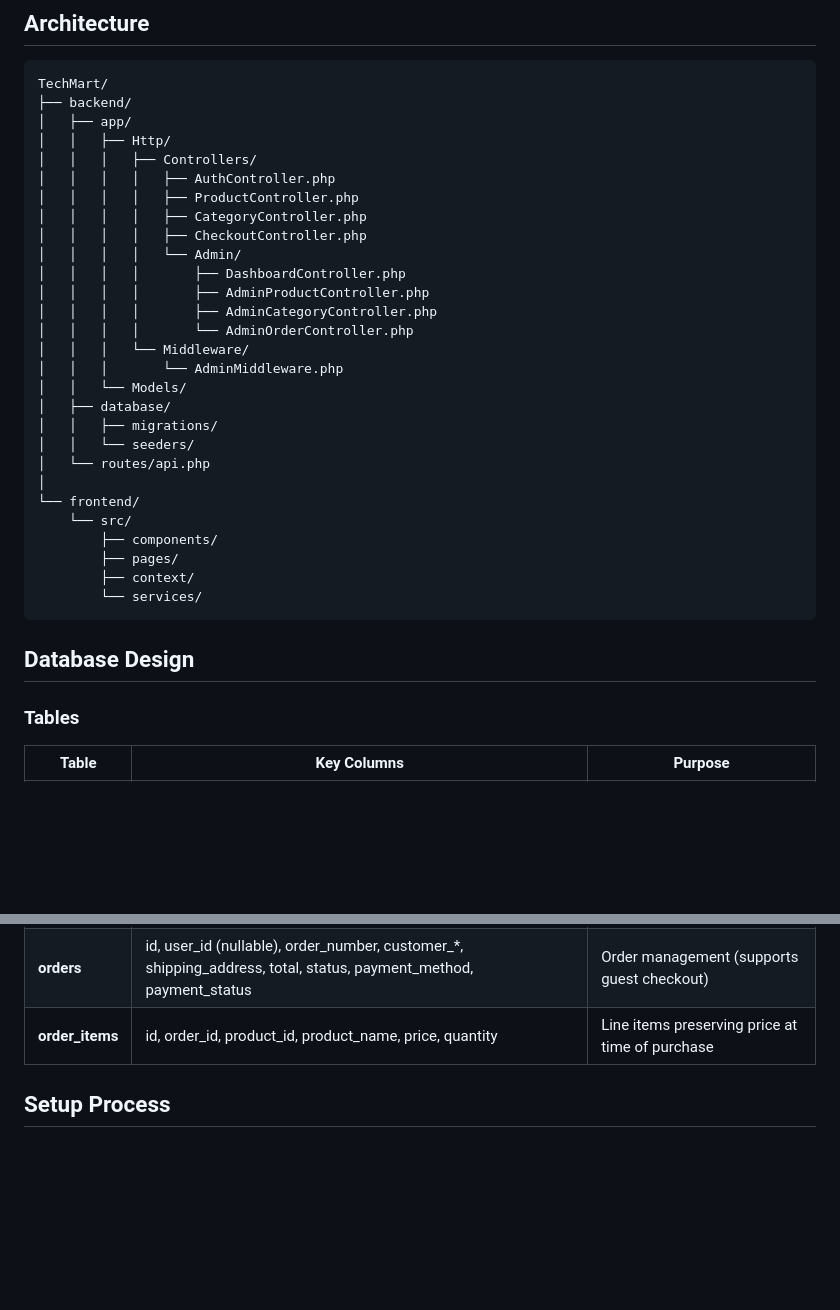
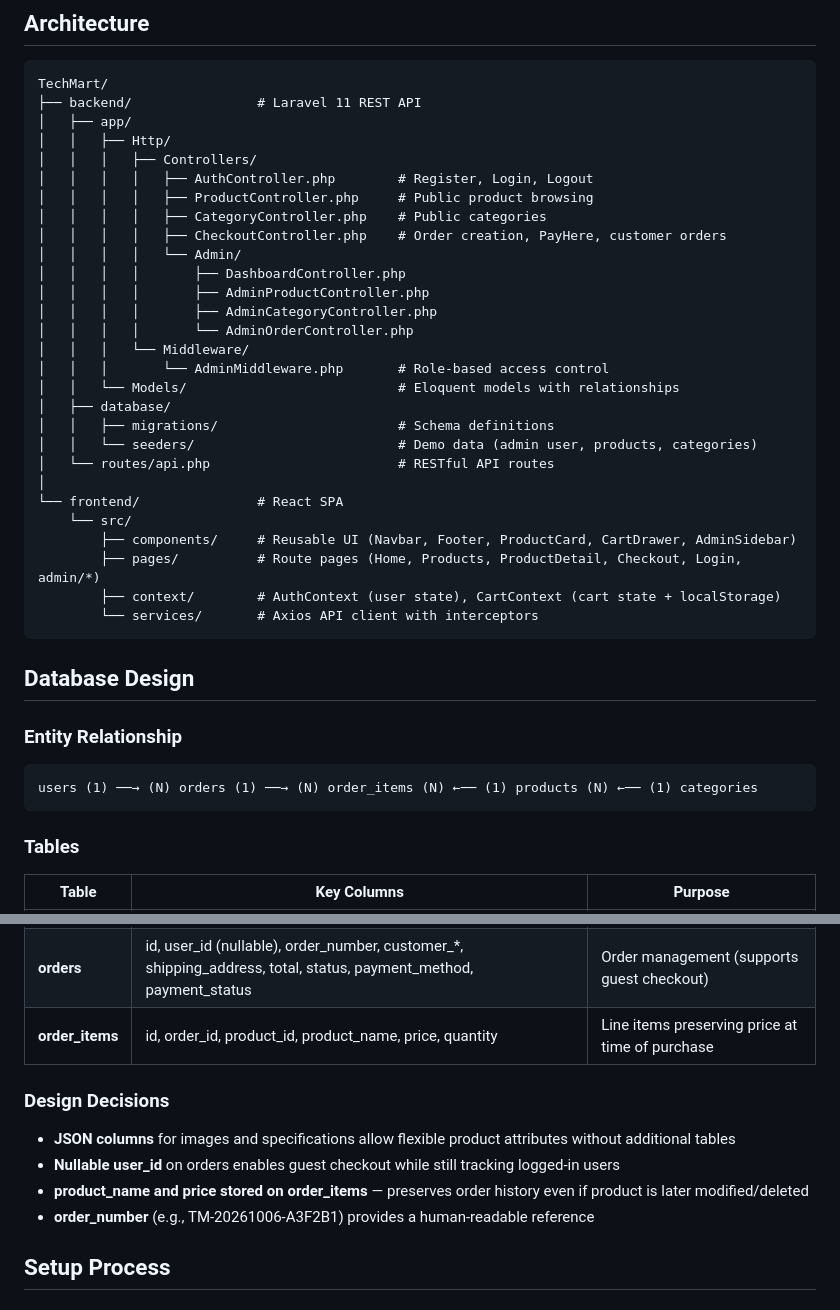
Before and after one commit to Lalithyakarunathilaka/TechMart, a Markdown page: README.md, 2 parts joined by grey strips. Drawn GitHub-style; blank space fills up the shorter version.

````diff
--- a/README.md
+++ b/README.md
@@ -21,36 +21,42 @@ A full-stack e-commerce application for an electronics and tech gadgets store, b
 
 ```
 TechMart/
-├── backend/
+├── backend/                # Laravel 11 REST API
 │   ├── app/
 │   │   ├── Http/
 │   │   │   ├── Controllers/
-│   │   │   │   ├── AuthController.php
-│   │   │   │   ├── ProductController.php
-│   │   │   │   ├── CategoryController.php
-│   │   │   │   ├── CheckoutController.php
+│   │   │   │   ├── AuthController.php        # Register, Login, Logout
+│   │   │   │   ├── ProductController.php     # Public product browsing
+│   │   │   │   ├── CategoryController.php    # Public categories
+│   │   │   │   ├── CheckoutController.php    # Order creation, PayHere, customer orders
 │   │   │   │   └── Admin/
 │   │   │   │       ├── DashboardController.php
 │   │   │   │       ├── AdminProductController.php
 │   │   │   │       ├── AdminCategoryController.php
 │   │   │   │       └── AdminOrderController.php
 │   │   │   └── Middleware/
-│   │   │       └── AdminMiddleware.php
-│   │   └── Models/
+│   │   │       └── AdminMiddleware.php       # Role-based access control
+│   │   └── Models/                           # Eloquent models with relationships
 │   ├── database/
-│   │   ├── migrations/
-│   │   └── seeders/
-│   └── routes/api.php
+│   │   ├── migrations/                       # Schema definitions
+│   │   └── seeders/                          # Demo data (admin user, products, categories)
+│   └── routes/api.php                        # RESTful API routes
 │
-└── frontend/
+└── frontend/               # React SPA
     └── src/
-        ├── components/
-        ├── pages/
-        ├── context/
-        └── services/
+        ├── components/     # Reusable UI (Navbar, Footer, ProductCard, CartDrawer, AdminSidebar)
+        ├── pages/          # Route pages (Home, Products, ProductDetail, Checkout, Login, admin/*)
+        ├── context/        # AuthContext (user state), CartContext (cart state + localStorage)
+        └── services/       # Axios API client with interceptors
 ```
 
 ## Database Design
+
+### Entity Relationship
+
+```
+users (1) ──→ (N) orders (1) ──→ (N) order_items (N) ←── (1) products (N) ←── (1) categories
+```
 
 ### Tables
 
@@ -61,6 +67,12 @@ TechMart/
 | **products** | id, category_id, name, slug, price, sale_price, stock, images (JSON), specifications (JSON), featured, status | Product catalog with variants |
 | **orders** | id, user_id (nullable), order_number, customer_*, shipping_address, total, status, payment_method, payment_status | Order management (supports guest checkout) |
 | **order_items** | id, order_id, product_id, product_name, price, quantity | Line items preserving price at time of purchase |
+
+### Design Decisions
+- **JSON columns** for images and specifications allow flexible product attributes without additional tables
+- **Nullable user_id** on orders enables guest checkout while still tracking logged-in users
+- **product_name and price stored on order_items** — preserves order history even if product is later modified/deleted
+- **order_number** (e.g., TM-20261006-A3F2B1) provides a human-readable reference
 
 ## Setup Process
 
````
